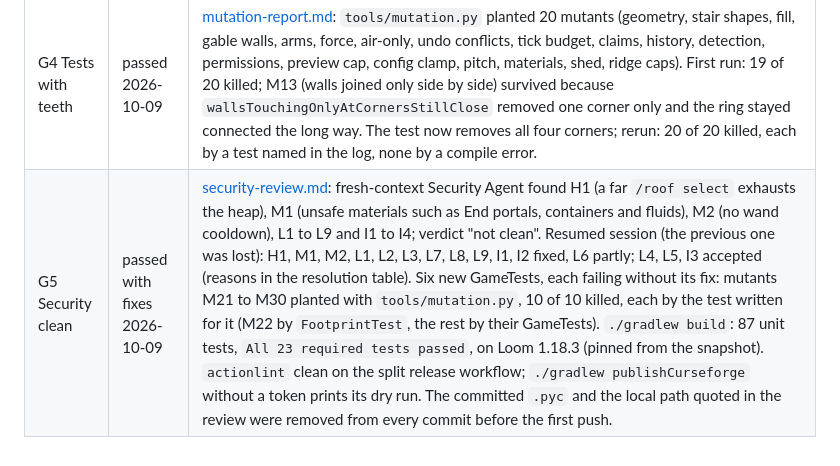
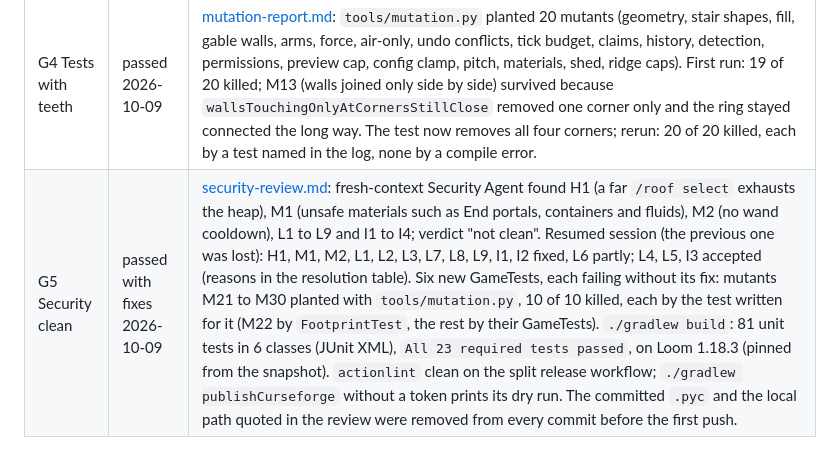
Before and after one commit to razekteixeira/roofwright, a Markdown page: docs/sdlc-log.md, the part around the change. Rendered like a GitHub page.

Commit message:
Gate log: quote the unit test count from the run
Co-Authored-By: Claude Opus 5.5 <noreply@anthropic.com>
Claude-Session: https://claude.ai/code/session_01QN76183p5uPEdWwjK3Y36B

```diff
--- a/docs/sdlc-log.md
+++ b/docs/sdlc-log.md
@@ -37,4 +37,4 @@ instruction and is reversible if the owner chooses B or C.
 | G2 Plan ready | passed 2026-10-08 | spec.md: phases P1 to P9. |
 | G3 Build green | passed 2026-10-08 | `./gradlew build`: compile, 78 unit tests (JUnit), 17 server GameTests on a headless 26.3 server (`All 17 required tests passed`), jar with fabric-permissions-api 0.7.0 and Common Protection API 2.0.0 bundled. Client capture GameTest green (`runClientGameTest`, 40 screenshots). Planner benchmark: 256 x 256 hip median 16.77 ms, max 23.11 ms (15 runs after warm-up). In-game placement benchmark (`tools/benchmark.sh`): 16,900-block hip roof, 9 ticks, worst tick per run median 2.05 ms, max 2.16 ms (5 runs after a warm-up run), 2,000 blocks per tick. |
 | G4 Tests with teeth | passed 2026-10-09 | [mutation-report.md](mutation-report.md): `tools/mutation.py` planted 20 mutants (geometry, stair shapes, fill, gable walls, arms, force, air-only, undo conflicts, tick budget, claims, history, detection, permissions, preview cap, config clamp, pitch, materials, shed, ridge caps). First run: 19 of 20 killed; M13 (walls joined only side by side) survived because `wallsTouchingOnlyAtCornersStillClose` removed one corner only and the ring stayed connected the long way. The test now removes all four corners; rerun: 20 of 20 killed, each by a test named in the log, none by a compile error. |
-| G5 Security clean | passed with fixes 2026-10-09 | [security-review.md](security-review.md): fresh-context Security Agent found H1 (a far `/roof select` exhausts the heap), M1 (unsafe materials such as End portals, containers and fluids), M2 (no wand cooldown), L1 to L9 and I1 to I4; verdict "not clean". Resumed session (the previous one was lost): H1, M1, M2, L1, L2, L3, L7, L8, L9, I1, I2 fixed, L6 partly; L4, L5, I3 accepted (reasons in the resolution table). Six new GameTests, each failing without its fix: mutants M21 to M30 planted with `tools/mutation.py`, 10 of 10 killed, each by the test written for it (M22 by `FootprintTest`, the rest by their GameTests). `./gradlew build`: 87 unit tests, `All 23 required tests passed`, on Loom 1.18.3 (pinned from the snapshot). `actionlint` clean on the split release workflow; `./gradlew publishCurseforge` without a token prints its dry run. The committed `.pyc` and the local path quoted in the review were removed from every commit before the first push. |
+| G5 Security clean | passed with fixes 2026-10-09 | [security-review.md](security-review.md): fresh-context Security Agent found H1 (a far `/roof select` exhausts the heap), M1 (unsafe materials such as End portals, containers and fluids), M2 (no wand cooldown), L1 to L9 and I1 to I4; verdict "not clean". Resumed session (the previous one was lost): H1, M1, M2, L1, L2, L3, L7, L8, L9, I1, I2 fixed, L6 partly; L4, L5, I3 accepted (reasons in the resolution table). Six new GameTests, each failing without its fix: mutants M21 to M30 planted with `tools/mutation.py`, 10 of 10 killed, each by the test written for it (M22 by `FootprintTest`, the rest by their GameTests). `./gradlew build`: 81 unit tests in 6 classes (JUnit XML), `All 23 required tests passed`, on Loom 1.18.3 (pinned from the snapshot). `actionlint` clean on the split release workflow; `./gradlew publishCurseforge` without a token prints its dry run. The committed `.pyc` and the local path quoted in the review were removed from every commit before the first push. |
```
